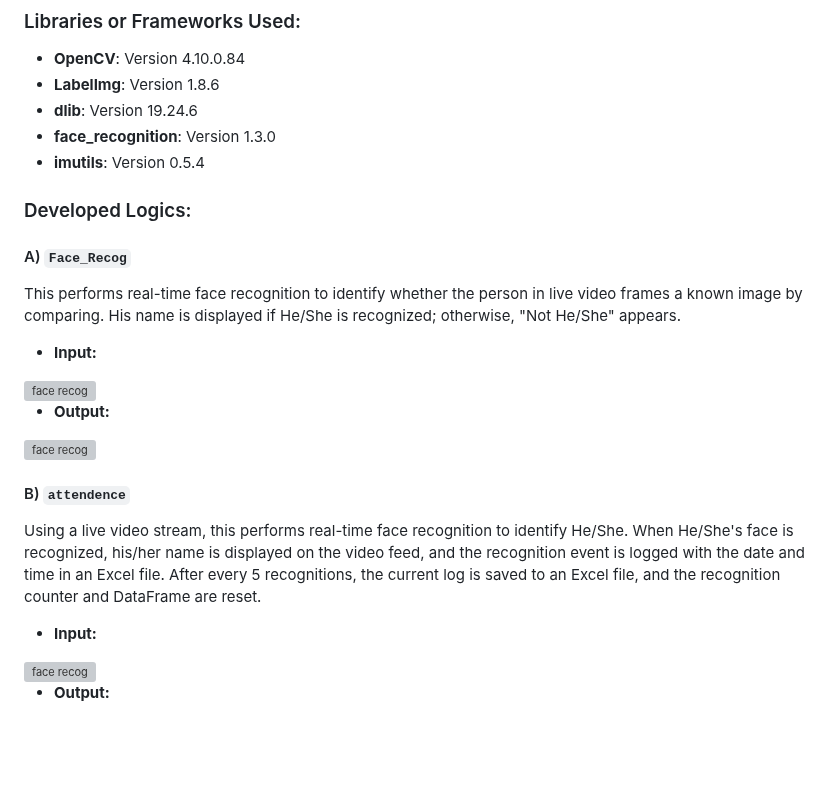
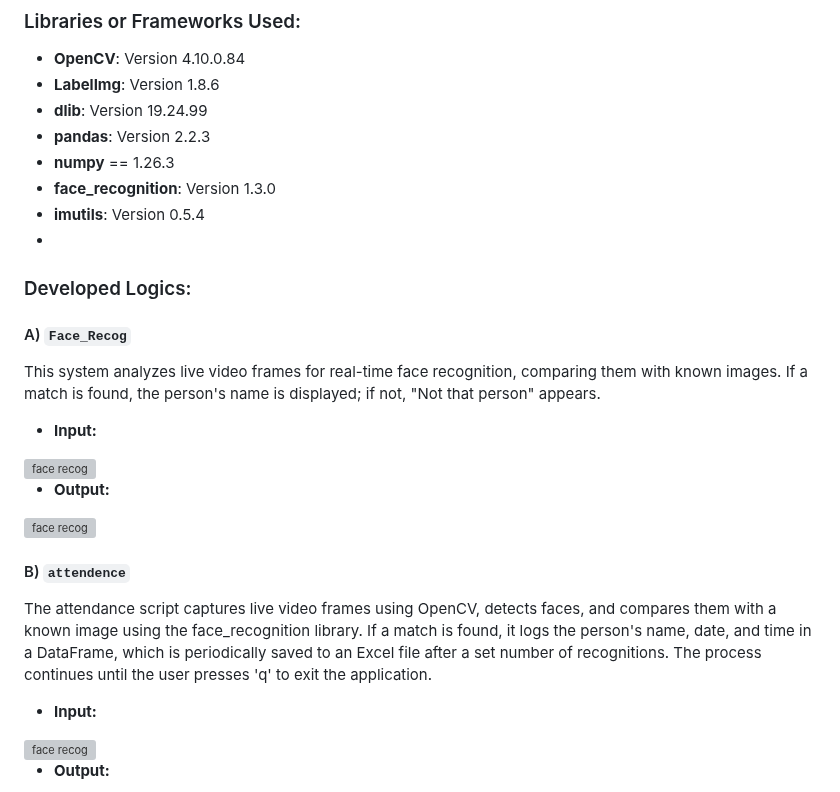
Before and after one commit to Akshada2674/Akshada_Datta_Mane_AI-Enhanced-Engagement-Tracker-for-Young-Learners-_Infosys_Internship_Oct2024, a Markdown page: README.md, the part around one of its changes. Rendered like a GitHub page; blank space fills up the shorter version; grey boxes are pictures that could not be loaded.

```diff
--- a/README.md
+++ b/README.md
@@ -218,14 +222,17 @@ This function updates class numbers in label files for object detection tasks.
 ### Libraries or Frameworks Used:
 - **OpenCV**: Version 4.10.0.84
 - **LabelImg**: Version 1.8.6
-- **dlib**: Version 19.24.6
+- **dlib**: Version 19.24.99
+- **pandas**: Version 2.2.3
+- **numpy** == 1.26.3
 - **face_recognition**: Version 1.3.0
 - **imutils**: Version 0.5.4
+-
 
 ### Developed Logics:
 
 #### A) `Face_Recog`
-This performs real-time face recognition to identify whether the person in live video frames a known image by comparing. His name is displayed if He/She is recognized; otherwise, "Not He/She" appears.
+This system analyzes live video frames for real-time face recognition, comparing them with known images. If a match is found, the person's name is displayed; if not, "Not that person" appears.
 
 - **Input:**
 
@@ -236,7 +243,7 @@ This performs real-time face recognition to identify whether the person in live
 <img src="Image_processing/images/attendance_output.png" alt="face recog" style="width: 300px; height: auto;">
 
 #### B) `attendence`
-Using a live video stream, this performs real-time face recognition to identify He/She. When He/She's face is recognized, his/her name is displayed on the video feed, and the recognition event is logged with the date and time in an Excel file. After every 5 recognitions, the current log is saved to an Excel file, and the recognition counter and DataFrame are reset.
+The attendance script captures live video frames using OpenCV, detects faces, and compares them with a known image using the face_recognition library. If a match is found, it logs the person's name, date, and time in a DataFrame, which is periodically saved to an Excel file after a set number of recognitions. The process continues until the user presses 'q' to exit the application.
 
 - **Input:**
 
```
Also changed, not shown: other parts of README.md (+6 -2 lines).
